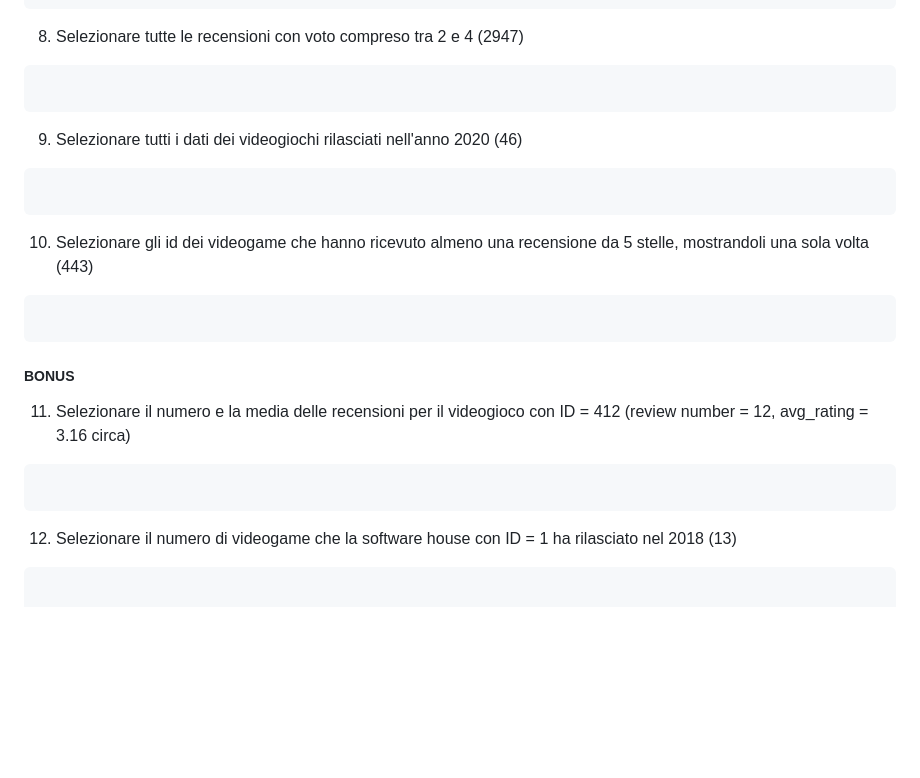
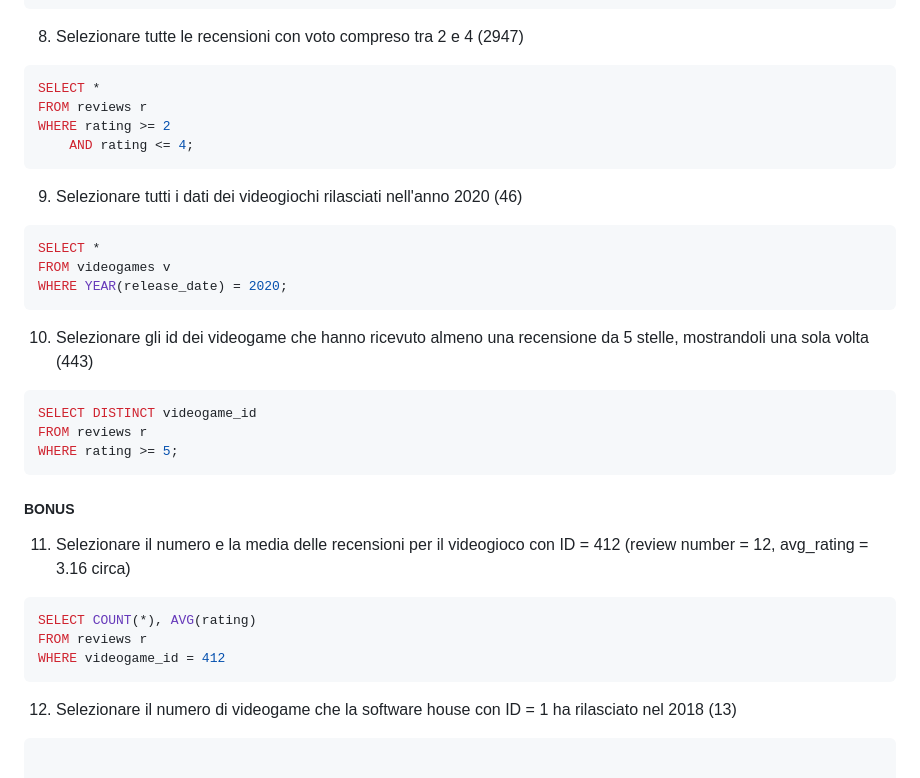
Before and after one commit to Guybrush3791/bool-exp-6-knowladge, a Markdown page: Snacks/2023-09-27 - DB Videogame Query.md, the part around the change. Drawn GitHub-style; blank space fills up the shorter version.

Commit message:
vault backup: 2023-09-28 10:37:32

````diff
--- a/Snacks/2023-09-27 - DB Videogame Query.md
+++ b/Snacks/2023-09-27 - DB Videogame Query.md
@@ -65,24 +65,33 @@ WHERE category_id = 2
 
 8. Selezionare tutte le recensioni con voto compreso tra 2 e 4 (2947)
 ```sql
-
+SELECT *
+FROM reviews r
+WHERE rating >= 2
+	AND rating <= 4;
 ```
 
 9. Selezionare tutti i dati dei videogiochi rilasciati nell'anno 2020 (46)
 ```sql
-
+SELECT *
+FROM videogames v
+WHERE YEAR(release_date) = 2020;
 ```
 
 10. Selezionare gli id dei videogame che hanno ricevuto almeno una recensione da 5 stelle, mostrandoli una sola volta (443)
 ```sql
-
+SELECT DISTINCT videogame_id
+FROM reviews r
+WHERE rating >= 5;
 ```
 
 
 ##### BONUS
 11. Selezionare il numero e la media delle recensioni per il videogioco con ID = 412 (review number = 12, avg_rating = 3.16 circa)
 ```sql
-
+SELECT COUNT(*), AVG(rating)
+FROM reviews r
+WHERE videogame_id = 412
 ```
 
 12. Selezionare il numero di videogame che la software house con ID = 1 ha rilasciato nel 2018 (13)
````
